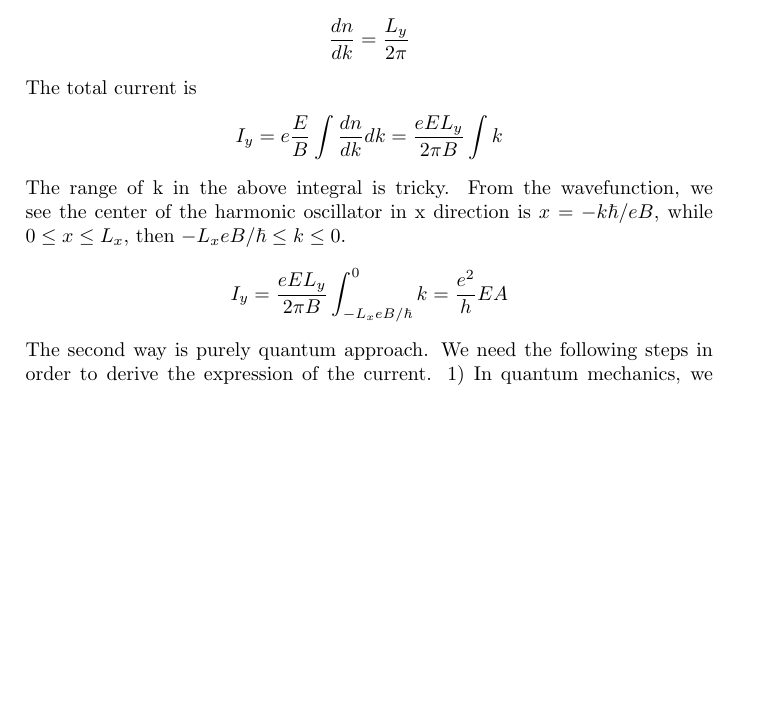
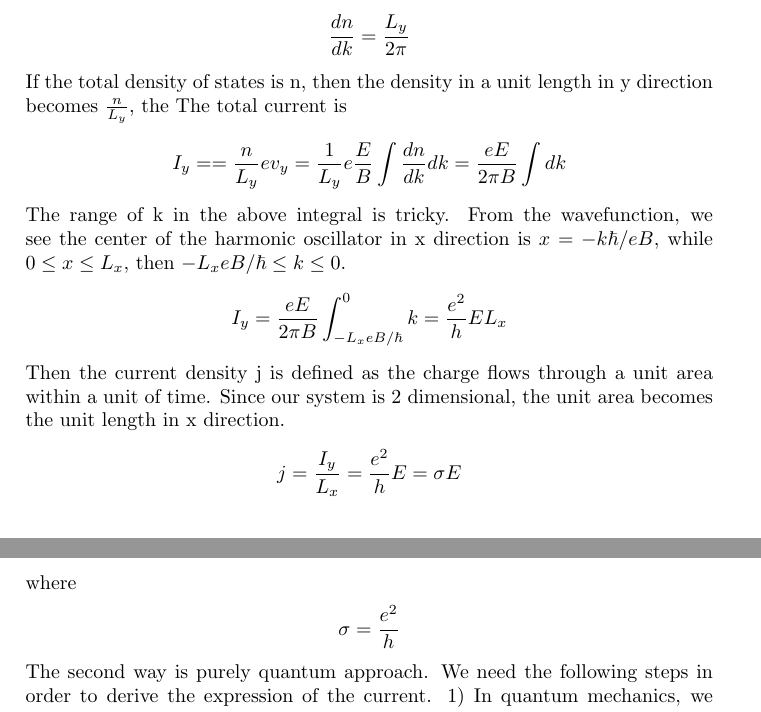
Before and after one commit to guoshi1984/guoshi1984.github.io, a LaTeX document (physics_ee/he.tex): part of page 3 of 6 before the commit and two parts of pages 3 and 4 of 6 after it, the two joined at a grey line, cut so that both start at the same text, the shorter picture padded with empty space. Compiled offline with pdfLaTeX.

Commit message:
fix a mistake in current dos expression

```diff
--- a/physics_ee/he.tex
+++ b/physics_ee/he.tex
@@ -89,13 +89,21 @@ To find out the total current in y direction, we have to know the degeneracy, wh
 \begin{align*}
 	\frac{dn}{dk} = \frac{L_y}{2 \pi}
 \end{align*}
-The total current is
+If the total density of states is n, then the density in a unit length in y direction becomes $\frac{n}{L_y}$, the The total current is
 \begin{align*}
-	I_y = e \frac{E}{B} \int \frac{dn}{dk}dk = \frac{eEL_y}{2\pi B} \int k
+	I_y = = \frac{n}{L_y} e v_y =\frac{1}{L_y}e \frac{E}{B} \int \frac{dn}{dk}dk = \frac{eE}{2\pi B} \int dk
 \end{align*}
 The range of k in the above integral is tricky. From the wavefunction, we see the center of the harmonic oscillator in x direction is $x = -k\hbar/eB$, while $ 0 \leq x \leq L_x$, then $-L_x eB/\hbar  \leq k \leq 0$.
 \begin{align*}
-	I_y = \frac{eEL_y}{2\pi B} \int_{-L_xeB/\hbar}^0 k = \frac{e^2}{h}EA
+	I_y = \frac{eE}{2\pi B} \int_{-L_xeB/\hbar}^0 k = \frac{e^2}{h}EL_x
+\end{align*}
+Then the current density j is defined as the charge flows through a unit area within a unit of time. Since our system is 2 dimensional, the unit area becomes the unit length in x direction.
+\begin{align*}
+	j = \frac{I_y}{L_x} = \frac{e^2}{h}E = \sigma E
+\end{align*}
+where
+\begin{align*}
+	\sigma = \frac{e^2}{h}
 \end{align*}
 The second way is purely quantum approach. We need the following steps in order to derive the expression of the current.
 1) In quantum mechanics, we represent every physical quantity using an operator. So the first step is to find out the expression of velocity operator. \\
```
Also changed, not shown: physics_ee/he.pdf.
